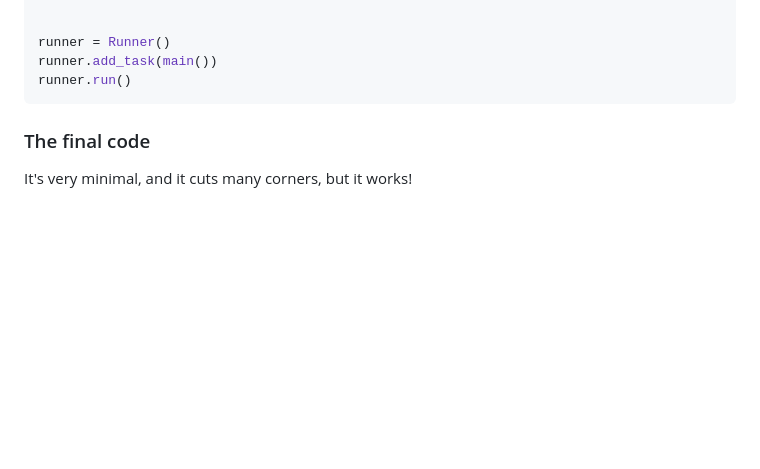
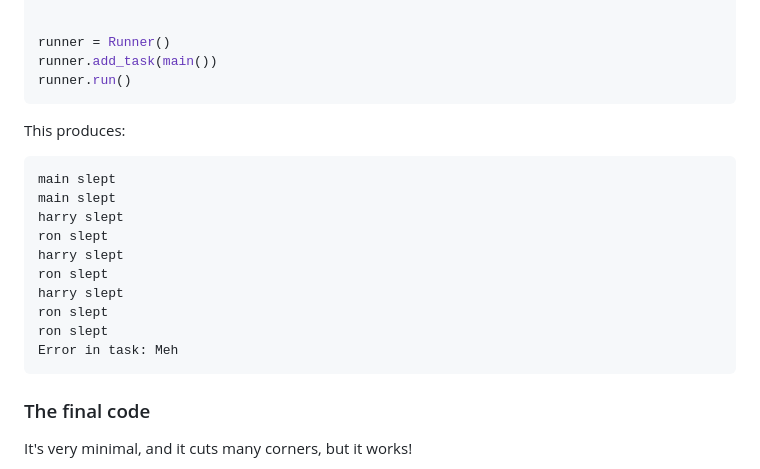
Before and after one commit to almarklein/almarklein.github.io, a Markdown page: posts/async.md, the part around the change. Rendered like a GitHub page; blank space fills up the shorter version.

Commit message:
little tweak

````diff
--- a/posts/async.md
+++ b/posts/async.md
@@ -255,6 +255,20 @@ runner.add_task(main())
 runner.run()
 ```
 
+This produces:
+
+```
+main slept
+main slept
+harry slept
+ron slept
+harry slept
+ron slept
+harry slept
+ron slept
+ron slept
+Error in task: Meh
+```
 
 ### The final code
 
````
